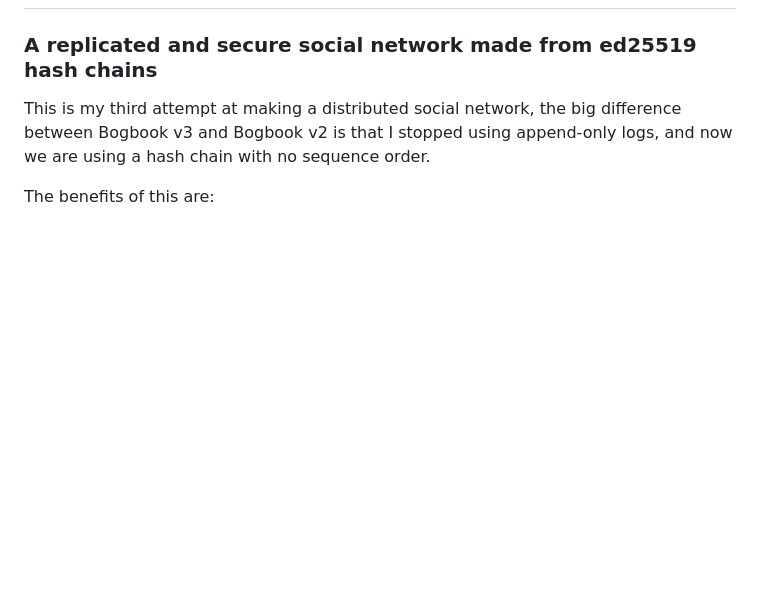
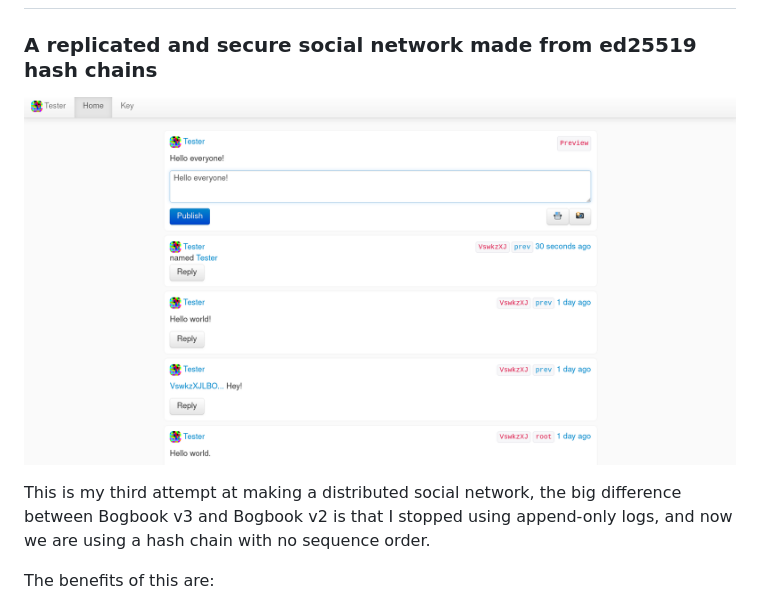
Before and after one commit to evbogue/bogbook, a Markdown page: README.md, the part around the change. Rendered like a GitHub page; pictures changed too: example.png (added); blank space fills up the shorter version.

```diff
--- a/README.md
+++ b/README.md
@@ -1,6 +1,8 @@
 # Bogbook
 
 ### A replicated and secure social network made from ed25519 hash chains
+
+![example](./example.png)
 
 This is my third attempt at making a distributed social network, the big difference between Bogbook v3 and Bogbook v2 is that I stopped using append-only logs, and now we are using a hash chain with no sequence order.
 
```
Also changed, not shown: 2 other files.
